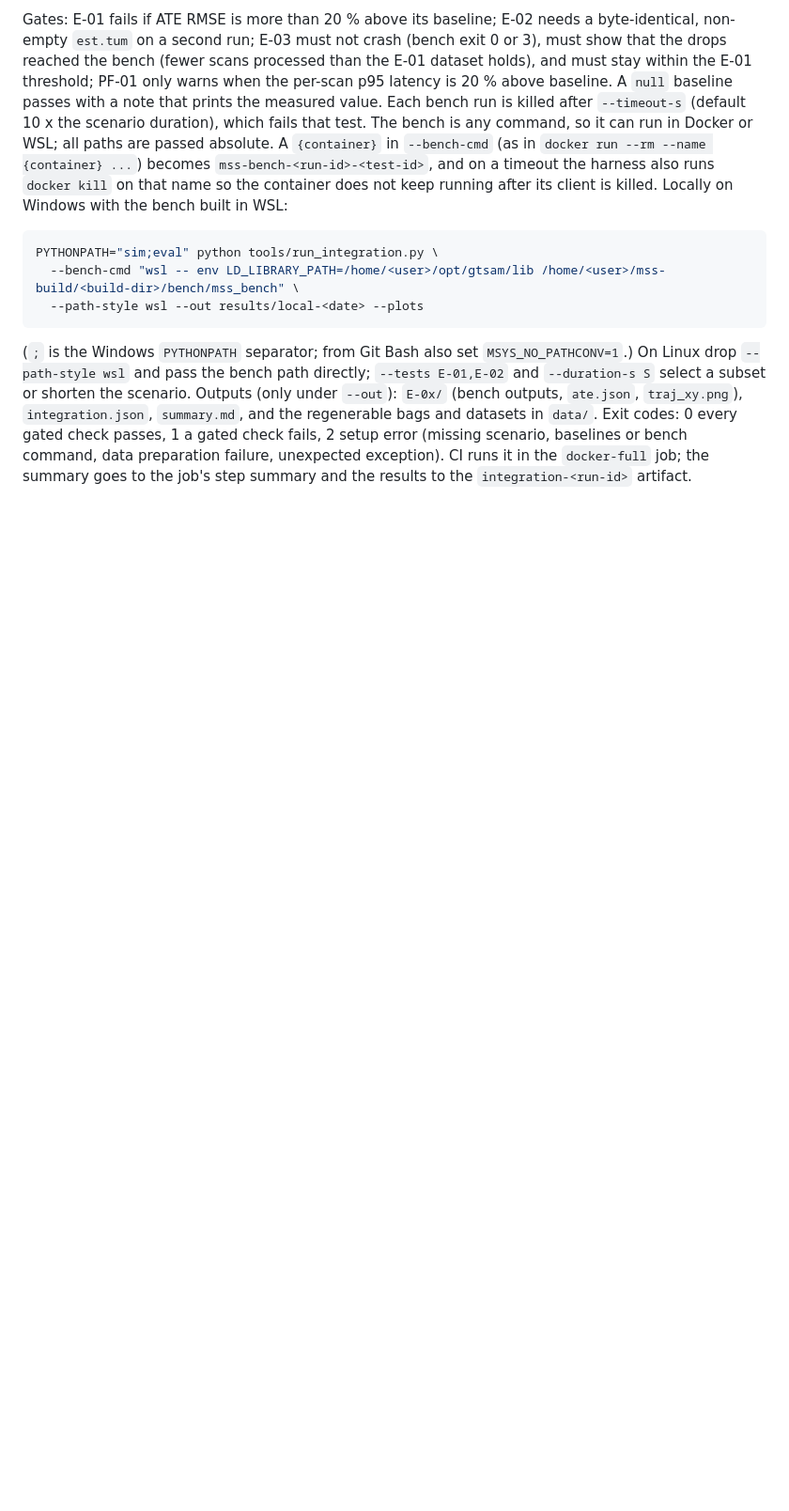
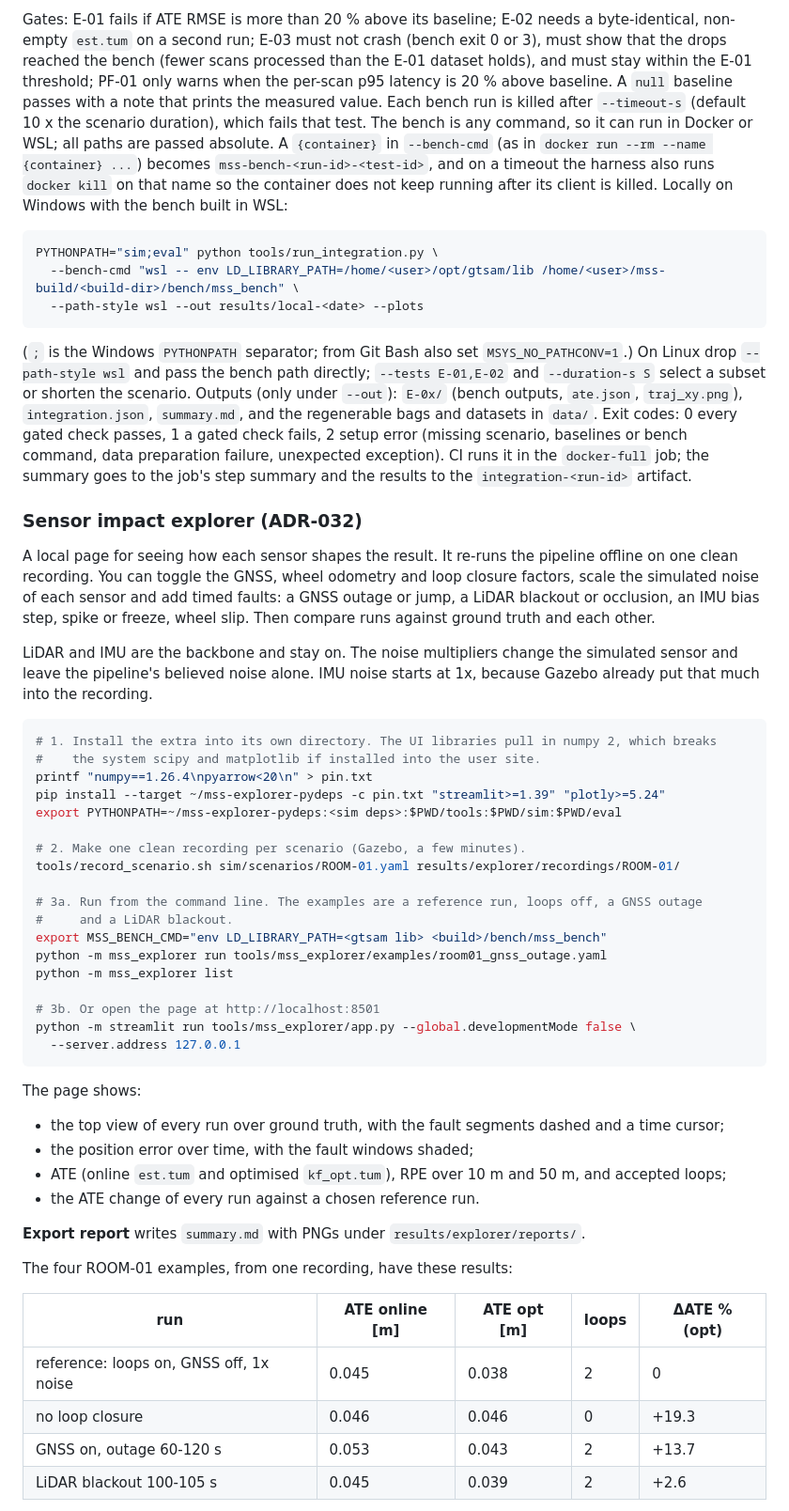
Before and after one commit to NguyenVu1010/Graph_Slam, a Markdown page: README.md, the part around one of its changes. Shown at 94% size. GitHub-like rendering; blank space fills up the shorter version.

Commit message:
docs(explorer): ROOM-01 example specs and how to run the explorer

````diff
--- a/README.md
+++ b/README.md
@@ -229,3 +229,53 @@ check fails, 2 setup error (missing scenario, baselines or bench command, data p
 failure, unexpected exception). CI runs it in the `docker-full` job; the summary goes to the job's step summary and
 the results to the `integration-<run-id>` artifact.
 
+### Sensor impact explorer (ADR-032)
+
+A local page for seeing how each sensor shapes the result. It re-runs the pipeline offline on one
+clean recording. You can toggle the GNSS, wheel odometry and loop closure factors, scale the
+simulated noise of each sensor and add timed faults: a GNSS outage or jump, a LiDAR blackout or
+occlusion, an IMU bias step, spike or freeze, wheel slip. Then compare runs against ground truth
+and each other.
+
+LiDAR and IMU are the backbone and stay on. The noise multipliers change the simulated sensor and
+leave the pipeline's believed noise alone. IMU noise starts at 1x, because Gazebo already put that
+much into the recording.
+
+```bash
+# 1. Install the extra into its own directory. The UI libraries pull in numpy 2, which breaks
+#    the system scipy and matplotlib if installed into the user site.
+printf "numpy==1.26.4\npyarrow<20\n" > pin.txt
+pip install --target ~/mss-explorer-pydeps -c pin.txt "streamlit>=1.39" "plotly>=5.24"
+export PYTHONPATH=~/mss-explorer-pydeps:<sim deps>:$PWD/tools:$PWD/sim:$PWD/eval
+
+# 2. Make one clean recording per scenario (Gazebo, a few minutes).
+tools/record_scenario.sh sim/scenarios/ROOM-01.yaml results/explorer/recordings/ROOM-01/
+
+# 3a. Run from the command line. The examples are a reference run, loops off, a GNSS outage
+#     and a LiDAR blackout.
+export MSS_BENCH_CMD="env LD_LIBRARY_PATH=<gtsam lib> <build>/bench/mss_bench"
+python -m mss_explorer run tools/mss_explorer/examples/room01_gnss_outage.yaml
+python -m mss_explorer list
+
+# 3b. Or open the page at http://localhost:8501
+python -m streamlit run tools/mss_explorer/app.py --global.developmentMode false \
+  --server.address 127.0.0.1
+```
+
+The page shows:
+- the top view of every run over ground truth, with the fault segments dashed and a time cursor;
+- the position error over time, with the fault windows shaded;
+- ATE (online `est.tum` and optimised `kf_opt.tum`), RPE over 10 m and 50 m, and accepted loops;
+- the ATE change of every run against a chosen reference run.
+
+**Export report** writes `summary.md` with PNGs under `results/explorer/reports/`.
+
+The four ROOM-01 examples, from one recording, have these results:
+
+| run | ATE online [m] | ATE opt [m] | loops | ΔATE % (opt) |
+|---|---|---|---|---|
+| reference: loops on, GNSS off, 1x noise | 0.045 | 0.038 | 2 | 0 |
+| no loop closure | 0.046 | 0.046 | 0 | +19.3 |
+| GNSS on, outage 60-120 s | 0.053 | 0.043 | 2 | +13.7 |
+| LiDAR blackout 100-105 s | 0.045 | 0.039 | 2 | +2.6 |
+
````
Also changed, not shown: other parts of README.md (+15 -0 lines), sim/README.md (+3 -0 lines), docs/media/explorer-room01-errors.png (added), 5 other files.
